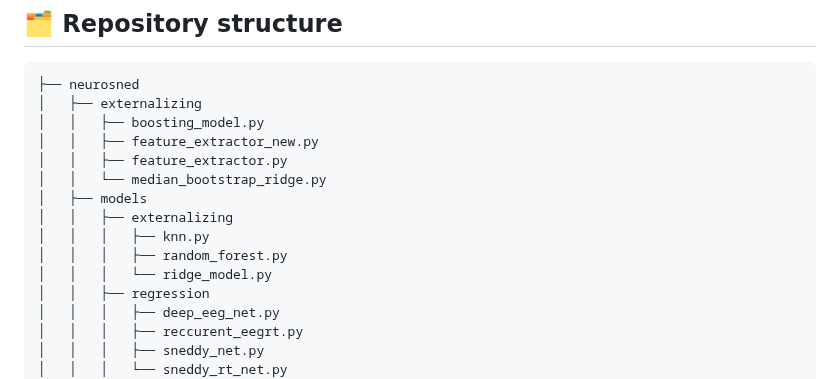
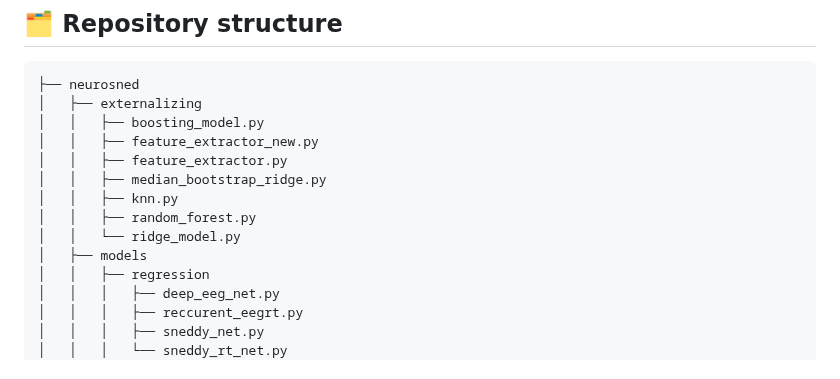
Before and after one commit to sneddy/neurosned, a Markdown page: README.md, the part around the change. Rendered like a GitHub page.

```diff
--- a/README.md
+++ b/README.md
@@ -166,12 +166,11 @@ We split validation into **5 folds** with a matched target (RT) distribution, ex
 │   │   ├── boosting_model.py
 │   │   ├── feature_extractor_new.py
 │   │   ├── feature_extractor.py
-│   │   └── median_bootstrap_ridge.py
+│   │   ├── median_bootstrap_ridge.py
+│   │   ├── knn.py
+│   │   ├── random_forest.py
+│   │   └── ridge_model.py
 │   ├── models
-│   │   ├── externalizing
-│   │   │   ├── knn.py
-│   │   │   ├── random_forest.py
-│   │   │   └── ridge_model.py
 │   │   ├── regression
 │   │   │   ├── deep_eeg_net.py
 │   │   │   ├── reccurent_eegrt.py
```
